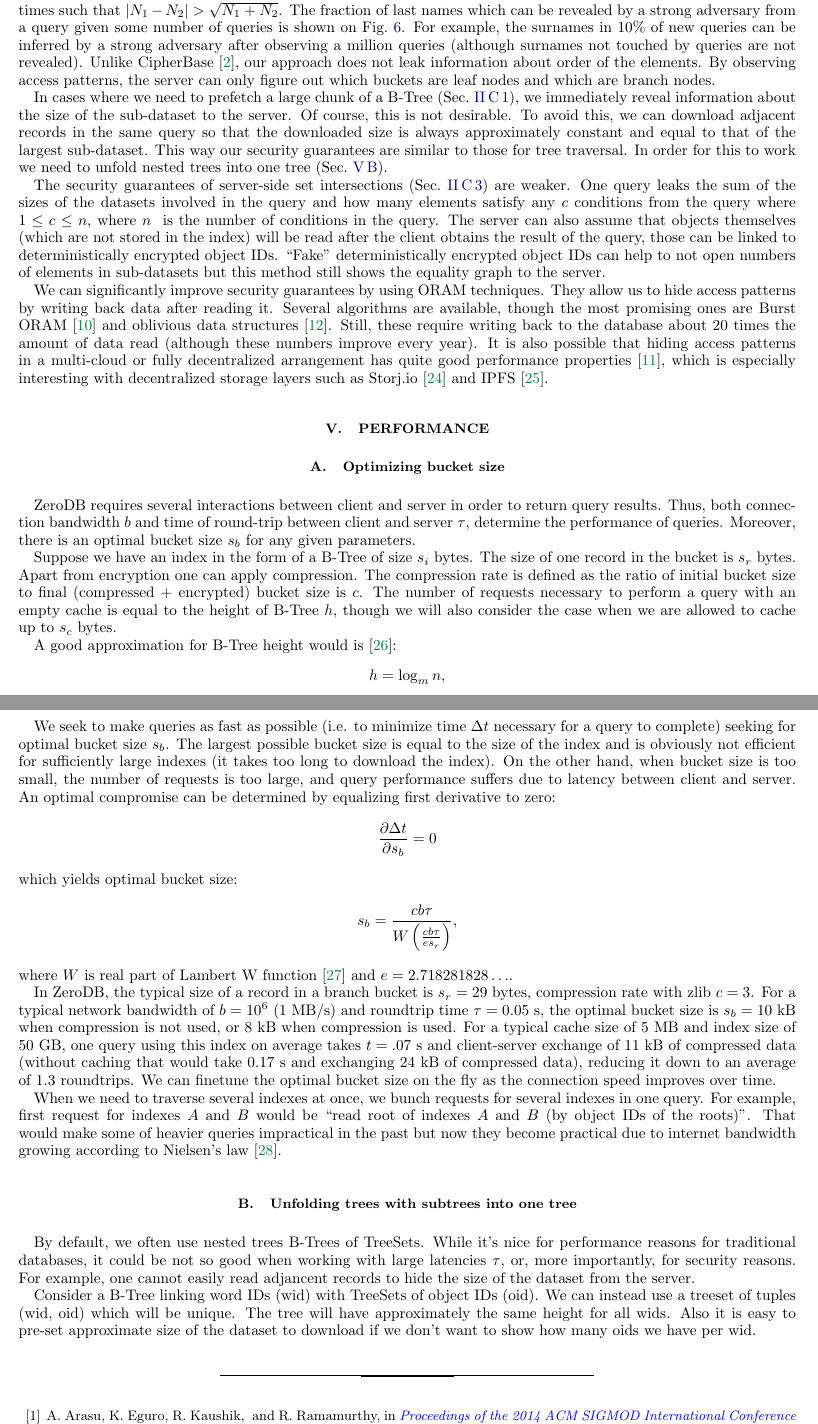
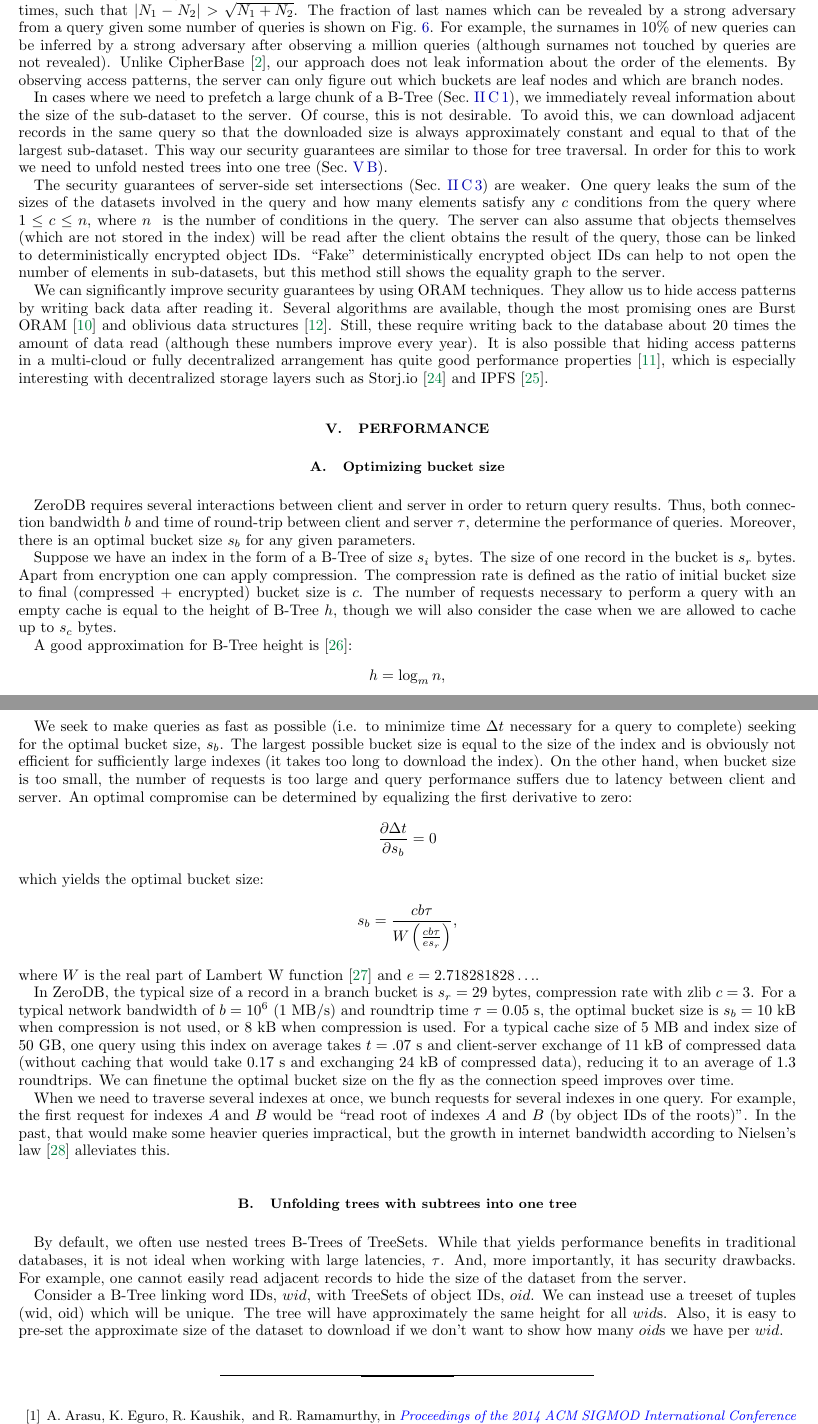
Before and after one commit to nucypher/zerodb-whitepaper, a LaTeX paper (zerodb.tex): two parts of pages 8 and 9 of 10, joined at a grey line, cut so that both start at the same text. Compiled offline with pdfLaTeX.

Commit message:
Edits for clarity

```diff
--- a/zerodb.tex
+++ b/zerodb.tex
@@ -359,10 +357,10 @@ An active adversary is able to acquire access statistics of the index leaf nodes
 However, the amount of statistics should be large enough to be able to distinguish different records in the database.
 If we assume that probability of a given surname appearing in a given query is the same as in the U.S. Census 2000 data~\cite{us-census-surnames}
 and that keywords are distributed across queries according to a Poisson distribution,
-an adversary needs to observe two keywords at least $N_1$ and $N_2$ times such that $|N_1 - N_2| > \sqrt{N_1 + N_2}$.
+an adversary needs to observe two keywords at least $N_1$ and $N_2$ times, such that $|N_1 - N_2| > \sqrt{N_1 + N_2}$.
 The fraction of last names which can be revealed by a strong adversary from a query given some number of queries is shown on~\figref{fig:surname-attack}.
 For example, the surnames in $10\%$ of new queries can be inferred by a strong adversary after observing a million queries (although surnames not touched by queries are not revealed).
-Unlike CipherBase~\cite{cipherbase}, our approach does not leak information about order of the elements.
+Unlike CipherBase~\cite{cipherbase}, our approach does not leak information about the order of the elements.
 By observing access patterns, the server can only figure out which buckets are leaf nodes and which are branch nodes.
 
 In cases where we need to prefetch a large chunk of a B-Tree~(Sec.~\ref{sec:prefetch}), we immediately reveal information about the size of the sub-dataset to the server.
@@ -375,7 +373,7 @@ The security guarantees of server-side set intersections~(Sec.~\ref{sec:server-i
 One query leaks the sum of the sizes of the datasets involved in the query and how many elements satisfy any $c$ conditions from the query where $1\le c\le n$, where $n$~ is the number of conditions in the query.
 The server can also assume that objects themselves (which are not stored in the index) will be read after the client obtains the result of the query,
 those can be linked to deterministically encrypted object IDs.
-``Fake'' deterministically encrypted object IDs can help to not open numbers of elements in sub-datasets but this method still shows the equality graph to the server.
+``Fake'' deterministically encrypted object IDs can help to not open the number of elements in sub-datasets, but this method still shows the equality graph to the server.
 
 We can significantly improve security guarantees by using ORAM techniques.
 They allow us to hide access patterns by writing back data after reading it.
@@ -402,7 +400,7 @@ The compression rate is defined as the ratio of initial bucket size to final (co
 The number of requests necessary to perform a query with an empty cache is equal to the height of B-Tree $h$, though we will also consider the case when we are allowed to cache up to $s_c$ bytes.
 
 
-A good approximation for B-Tree height would is~\cite{wiki:b-tree}:
+A good approximation for B-Tree height is~\cite{wiki:b-tree}:
 $$h = \log_m n,$$
 where $m = s_b/s_r$ is the number of records in one bucket,
 $n = s_i/s_r$ is the total number of records in the index,
@@ -418,39 +416,39 @@ $$\Delta t = k\tau + k\frac{s_b}{cb} =
 \left(h - h_c \right) \left( \tau + \frac{s_b}{cb} \right) =
 \frac{\ln s_i - \ln s_c}{\ln s_b - \ln s_r} \left( \tau + \frac{s_b}{cb} \right).$$
 
-We seek to make queries as fast as possible (i.e. to minimize time $\Delta t$ necessary for a query to complete) seeking for optimal bucket size $s_b$.
+We seek to make queries as fast as possible (i.e. to minimize time $\Delta t$ necessary for a query to complete) seeking for the optimal bucket size, $s_b$.
 The largest possible bucket size is equal to the size of the index and is obviously not efficient for sufficiently large indexes (it takes too long to download the index).
-On the other hand, when bucket size is too small, the number of requests is too large, and query performance suffers due to latency between client and server.
-An optimal compromise can be determined by equalizing first derivative to zero:
+On the other hand, when bucket size is too small, the number of requests is too large and query performance suffers due to latency between client and server.
+An optimal compromise can be determined by equalizing the first derivative to zero:
 $$\frac{\partial \Delta t}{\partial s_b} = 0$$
-which yields optimal bucket size:
+which yields the optimal bucket size:
 $$s_b = \frac{cb\tau}{W\left( \frac{cb\tau}{e s_r}\right)},$$
-where $W$ is real part of Lambert W function~\cite{wiki:lambert}
+where $W$ is the real part of Lambert W function~\cite{wiki:lambert}
 and $e=2.718281828\ldots$.
 
 In ZeroDB, the typical size of a record in a branch bucket is $s_r = 29$ bytes,
 compression rate with zlib $c=3$.
 For a typical network bandwidth of $b=10^6$ (1~MB/s) and roundtrip time $\tau=0.05~\mbox{s}$, the optimal bucket size is $s_b=10$~kB when compression is not used, or $8$~kB when compression is used.
 For a typical cache size of $5$~MB and index size of $50$~GB,
-one query using this index on average takes $t=.07$~s and client-server exchange of $11$~kB of compressed data (without caching that would take $0.17$~s and exchanging $24$~kB of compressed data), reducing it down to an average of $1.3$ roundtrips.
+one query using this index on average takes $t=.07$~s and client-server exchange of $11$~kB of compressed data (without caching that would take $0.17$~s and exchanging $24$~kB of compressed data), reducing it to an average of $1.3$ roundtrips.
 We can finetune the optimal bucket size on the fly as the connection speed improves over time.
 
 When we need to traverse several indexes at once, we bunch requests for several indexes in one query.
-For example, first request for indexes $A$ and $B$ would be ``read root of indexes $A$ and $B$ (by object IDs of the roots)''.
-That would make some of heavier queries impractical in the past but now they become practical due to internet bandwidth growing according to Nielsen's law~\cite{nielsen-law}.
+For example, the first request for indexes $A$ and $B$ would be ``read root of indexes $A$ and $B$ (by object IDs of the roots)''.
+In the past, that would make some heavier queries impractical, but the growth in internet bandwidth according to Nielsen's law~\cite{nielsen-law} alleviates this.
 
 \subsection{Unfolding trees with subtrees into one tree}
 \label{sec:unfold-trees}
 
 By default, we often use nested trees B-Trees of TreeSets.
-While it's nice for performance reasons for traditional databases, it could be not so good when working with large latencies $\tau$,
-or, more importantly, for security reasons.
-For example, one cannot easily read adjancent records to hide the size of the dataset from the server.
+While that yields performance benefits in traditional databases, it is not ideal when working with large latencies, $\tau$.
+And, more importantly, it has security drawbacks.
+For example, one cannot easily read adjacent records to hide the size of the dataset from the server.
 
-Consider a B-Tree linking word IDs (wid) with TreeSets of object IDs (oid).
+Consider a B-Tree linking word IDs, $wid$, with TreeSets of object IDs, $oid$.
 We can instead use a treeset of tuples (wid,~oid) which will be unique.
-The tree will have approximately the same height for all wids.
-Also it is easy to pre-set approximate size of the dataset to download if we don't want to show how many oids we have per wid.
+The tree will have approximately the same height for all $wid$s.
+Also, it is easy to pre-set the approximate size of the dataset to download if we don't want to show how many $oid$s we have per $wid$.
 
 \bibliography{zerodb}
 
```
Also changed, not shown: pdf/taxonomy.pdf, svg/taxonomy.svg, zerodb.tex (48 more changed lines).
